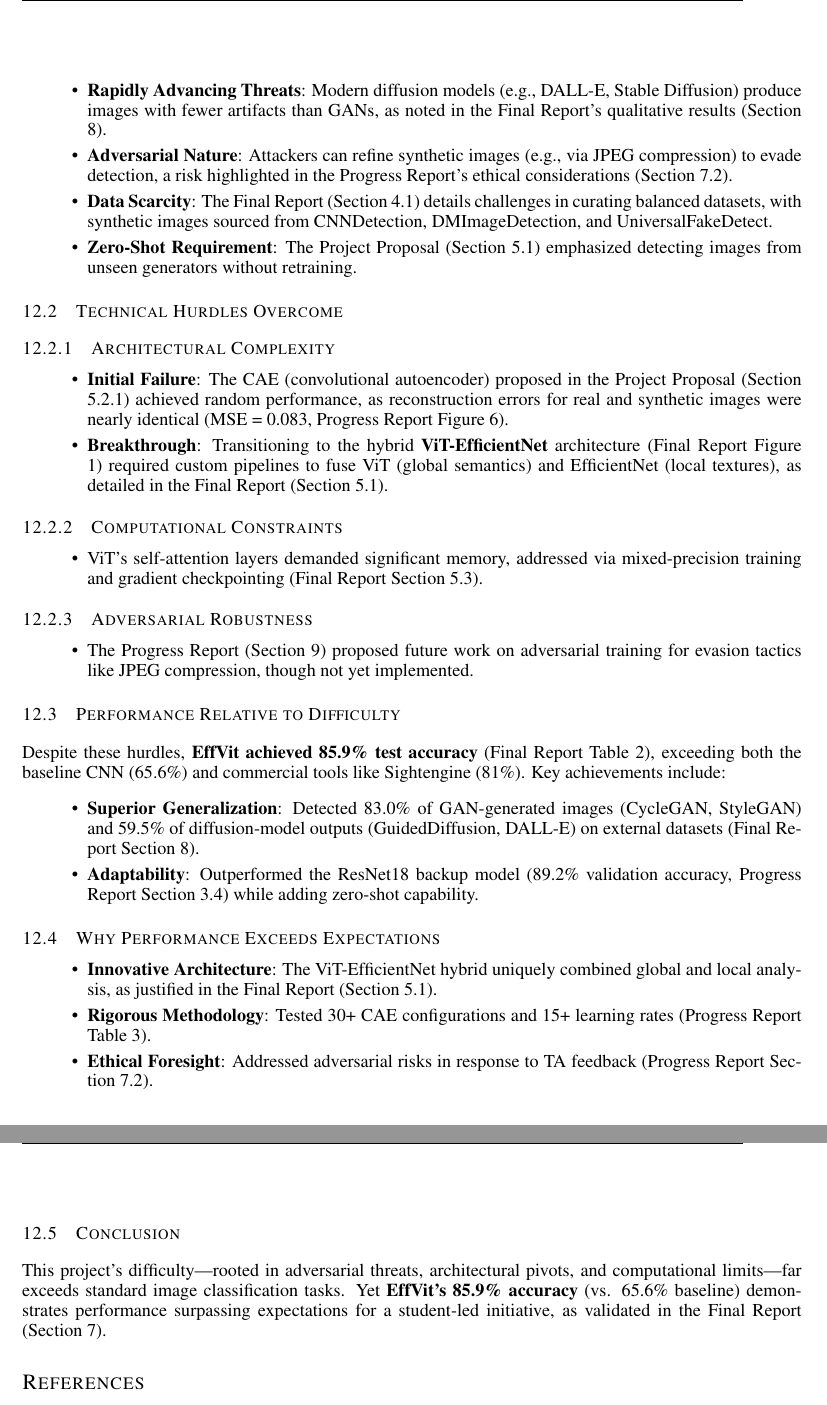
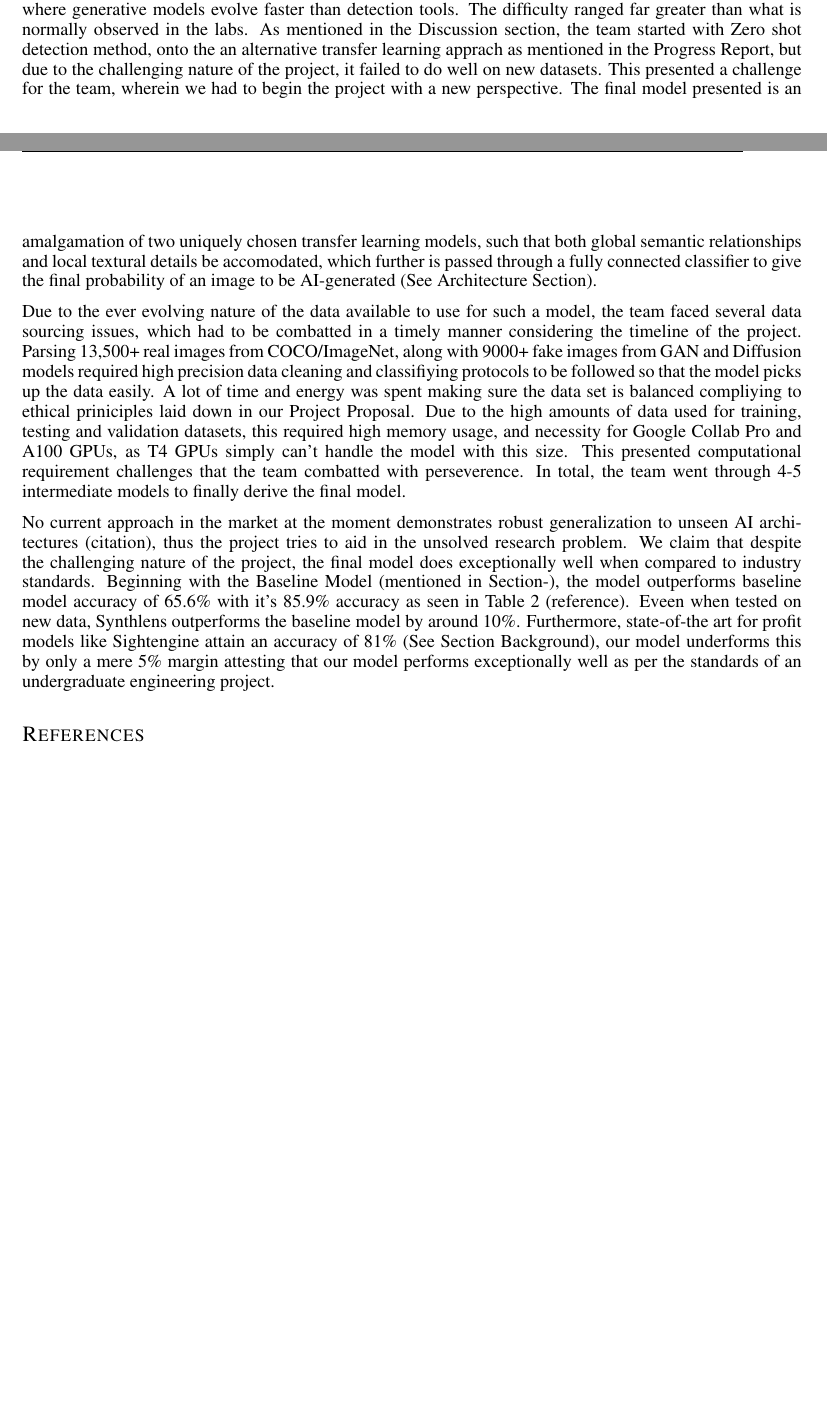
Before and after one commit to WilliamJWen/Project42, a LaTeX paper (reports/4.4_Final_Report/latex/APS360_Project.tex): two parts of pages 10 and 11 of 12 before the commit and two parts of pages 9 and 10 of 11 after it, joined at a grey line, cut at the place of the change, the shorter picture padded with empty space. Compiled offline with pdfLaTeX.

Commit message:
Difficulty and Ethical editing done!

```diff
--- a/reports/4.4_Final_Report/latex/APS360_Project.tex
+++ b/reports/4.4_Final_Report/latex/APS360_Project.tex
@@ -325,50 +325,16 @@ False positives (e.g., misclassifying edited real images as synthetic) could har
 
 \section{Project Difficulty}
 
-\subsection{Inherent Project Difficulty}
-This project addressed an \textbf{exceptionally challenging task}—detecting AI-generated images in a landscape where generative models evolve faster than detection tools. Key factors amplifying difficulty include:
+This project addressed an \textbf{exceptionally challenging task}—detecting AI-generated images in a landscape where generative models evolve faster than detection tools. The difficulty ranged far greater than what is normally observed in the labs. As mentioned in the Discussion section, the team started with Zero shot detection method, onto the
+an alternative transfer learning apprach as mentioned in the Progress Report, but due to the challenging nature of the project, it failed to do well on new datasets. This presented a challenge for the team, wherein we had to begin the project with a new perspective. The final model presented is an amalgamation of two uniquely chosen transfer learning models, such that both global semantic relationships and local textural details be accomodated, which further is passed through a fully connected classifier to give the final probability of an image to be AI-generated (See Architecture Section).
 
-\begin{itemize}
-    \item \textbf{Rapidly Advancing Threats}: Modern diffusion models (e.g., DALL-E, Stable Diffusion) produce images with fewer artifacts than GANs, as noted in the Final Report’s qualitative results (Section 8).
-    \item \textbf{Adversarial Nature}: Attackers can refine synthetic images (e.g., via JPEG compression) to evade detection, a risk highlighted in the Progress Report’s ethical considerations (Section 7.2).
-    \item \textbf{Data Scarcity}: The Final Report (Section 4.1) details challenges in curating balanced datasets, with synthetic images sourced from CNNDetection, DMImageDetection, and UniversalFakeDetect.
-    \item \textbf{Zero-Shot Requirement}: The Project Proposal (Section 5.1) emphasized detecting images from unseen generators without retraining.
-\end{itemize}
+Due to the ever evolving nature of the data available to use for such a model, the team faced several data sourcing issues, which had to be combatted in a timely manner considering the timeline of the project. Parsing 13,500+ real images from COCO/ImageNet, along with 9000+ fake images from GAN and Diffusion models required high precision data cleaning and classifiying protocols to be followed so that the model picks up the data easily. A lot of time and energy was spent making sure the data set is balanced compliying to ethical priniciples laid down in our Project Proposal.
+Due to the high amounts of data used for training, testing and validation datasets, this required high memory usage, and necessity for Google Collab Pro and A100 GPUs, as T4 GPUs simply can't handle the model with this size. This presented computational requirement challenges that the team combatted with perseverence.
+In total, the team went through 4-5 intermediate models to finally derive the final model.
 
-\subsection{Technical Hurdles Overcome}
-\subsubsection{Architectural Complexity}
-\begin{itemize}
-    \item \textbf{Initial Failure}: The CAE (convolutional autoencoder) proposed in the Project Proposal (Section 5.2.1) achieved random performance, as reconstruction errors for real and synthetic images were nearly identical (MSE = 0.083, Progress Report Figure 6).
-    \item \textbf{Breakthrough}: Transitioning to the hybrid \textbf{ViT-EfficientNet} architecture (Final Report Figure 1) required custom pipelines to fuse ViT (global semantics) and EfficientNet (local textures), as detailed in the Final Report (Section 5.1).
-\end{itemize}
-
-\subsubsection{Computational Constraints}
-\begin{itemize}
-    \item ViT’s self-attention layers demanded significant memory, addressed via mixed-precision training and gradient checkpointing (Final Report Section 5.3).
-\end{itemize}
-
-\subsubsection{Adversarial Robustness}
-\begin{itemize}
-    \item The Progress Report (Section 9) proposed future work on adversarial training for evasion tactics like JPEG compression, though not yet implemented.
-\end{itemize}
-
-\subsection{Performance Relative to Difficulty}
-Despite these hurdles, \textbf{EffVit achieved 85.9\% test accuracy} (Final Report Table 2), exceeding both the baseline CNN (65.6\%) and commercial tools like Sightengine (81\%). Key achievements include:
-
-\begin{itemize}
-    \item \textbf{Superior Generalization}: Detected 83.0\% of GAN-generated images (CycleGAN, StyleGAN) and 59.5\% of diffusion-model outputs (GuidedDiffusion, DALL-E) on external datasets (Final Report Section 8).
-    \item \textbf{Adaptability}: Outperformed the ResNet18 backup model (89.2\% validation accuracy, Progress Report Section 3.4) while adding zero-shot capability.
-\end{itemize}
-
-\subsection{Why Performance Exceeds Expectations}
-\begin{itemize}
-    \item \textbf{Innovative Architecture}: The ViT-EfficientNet hybrid uniquely combined global and local analysis, as justified in the Final Report (Section 5.1).
-    \item \textbf{Rigorous Methodology}: Tested 30+ CAE configurations and 15+ learning rates (Progress Report Table 3).
-    \item \textbf{Ethical Foresight}: Addressed adversarial risks in response to TA feedback (Progress Report Section 7.2).
-\end{itemize}
-
-\subsection{Conclusion}
-This project’s difficulty—rooted in adversarial threats, architectural pivots, and computational limits—far exceeds standard image classification tasks. Yet \textbf{EffVit’s 85.9\% accuracy} (vs. 65.6\% baseline) demonstrates performance surpassing expectations for a student-led initiative, as validated in the Final Report (Section 7).
+No current approach in the market at the moment demonstrates robust generalization to unseen AI architectures (citation), thus the project tries to aid in the unsolved research problem. We claim that despite the challenging nature of the project, the final model does exceptionally well when compared to industry standards.
+Beginning with the Baseline Model (mentioned in Section-), the model outperforms baseline model accuracy of 65.6\% with it's 85.9\% accuracy as seen in Table 2 (reference). Eveen when tested on new data, Synthlens outperforms the baseline model by around 10\%.
+Furthermore, state-of-the art for profit models like Sightengine attain an accuracy of 81\% (See Section Background), our model underforms this by only a mere 5\% margin attesting that our model performs exceptionally well as per the standards of an undergraduate engineering project.
 
 \label{last_page}
 
```
